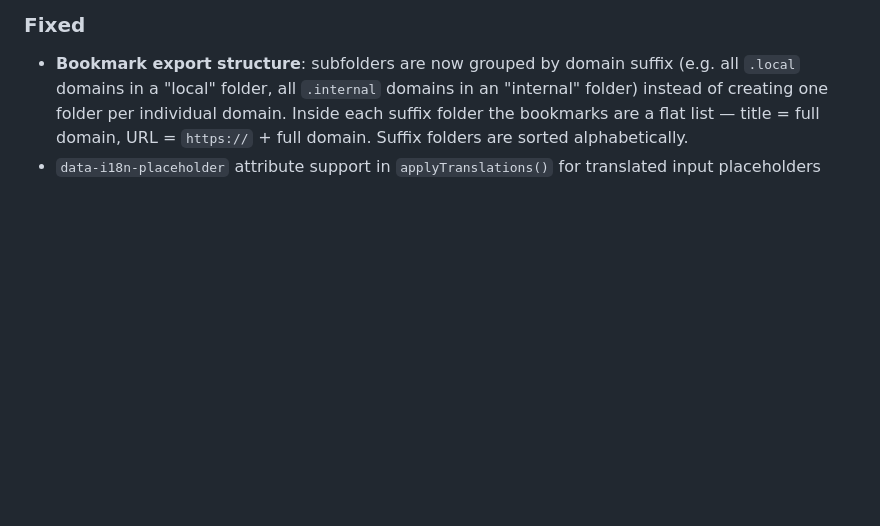
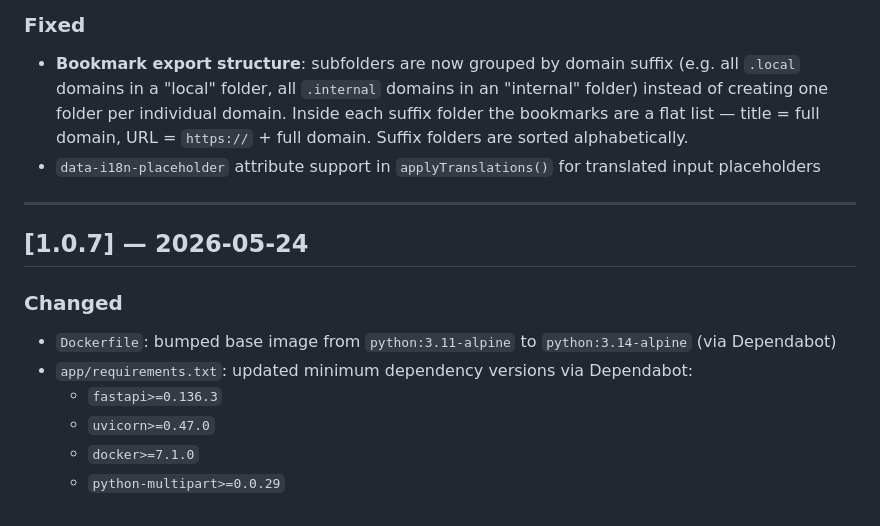
Before and after one commit to Bananenbaas/caddy-supersimple-gui, a Markdown page: CHANGELOG.md, the part around the change. Rendered like a GitHub page; blank space fills up the shorter version.

Commit message:
docs: document Dependabot dependency bumps in CHANGELOG and README
Adds CHANGELOG v1.0.7 entry for python:3.11-alpine → python:3.14-alpine
base image bump and updated fastapi/uvicorn/docker/python-multipart
minimum versions. Updates README feature bullet to reference 3.14-alpine.

Co-Authored-By: Claude Sonnet 4.6 <noreply@anthropic.com>

```diff
--- a/CHANGELOG.md
+++ b/CHANGELOG.md
@@ -133,3 +133,16 @@ Format follows [Keep a Changelog](https://keepachangelog.com/en/1.0.0/).
 
 - **Bookmark export structure**: subfolders are now grouped by domain suffix (e.g. all `.local` domains in a "local" folder, all `.internal` domains in an "internal" folder) instead of creating one folder per individual domain. Inside each suffix folder the bookmarks are a flat list — title = full domain, URL = `https://` + full domain. Suffix folders are sorted alphabetically.
 - `data-i18n-placeholder` attribute support in `applyTranslations()` for translated input placeholders
+
+---
+
+## [1.0.7] — 2026-05-24
+
+### Changed
+
+- `Dockerfile`: bumped base image from `python:3.11-alpine` to `python:3.14-alpine` (via Dependabot)
+- `app/requirements.txt`: updated minimum dependency versions via Dependabot:
+  - `fastapi>=0.136.3`
+  - `uvicorn>=0.47.0`
+  - `docker>=7.1.0`
+  - `python-multipart>=0.0.29`
```
Also changed, not shown: README.md (+1 -1 lines).
